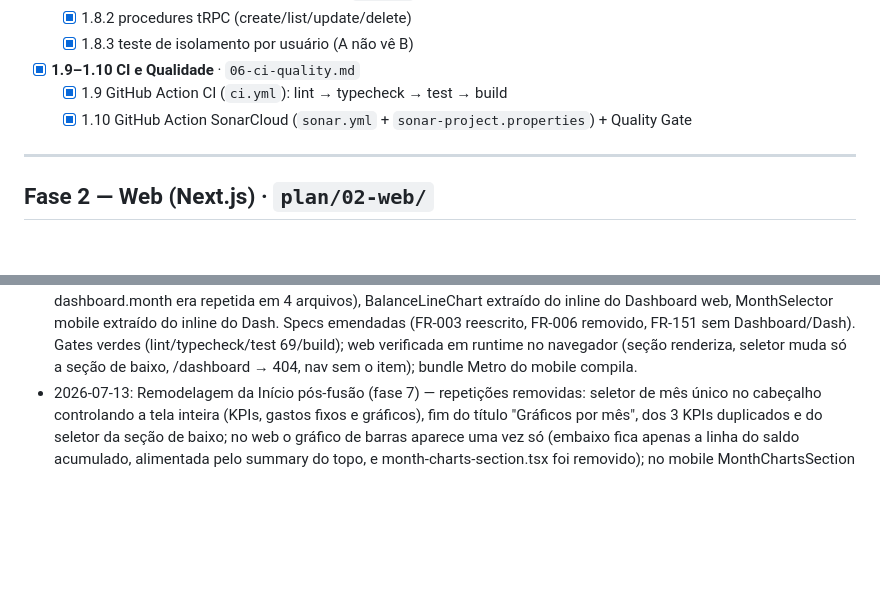
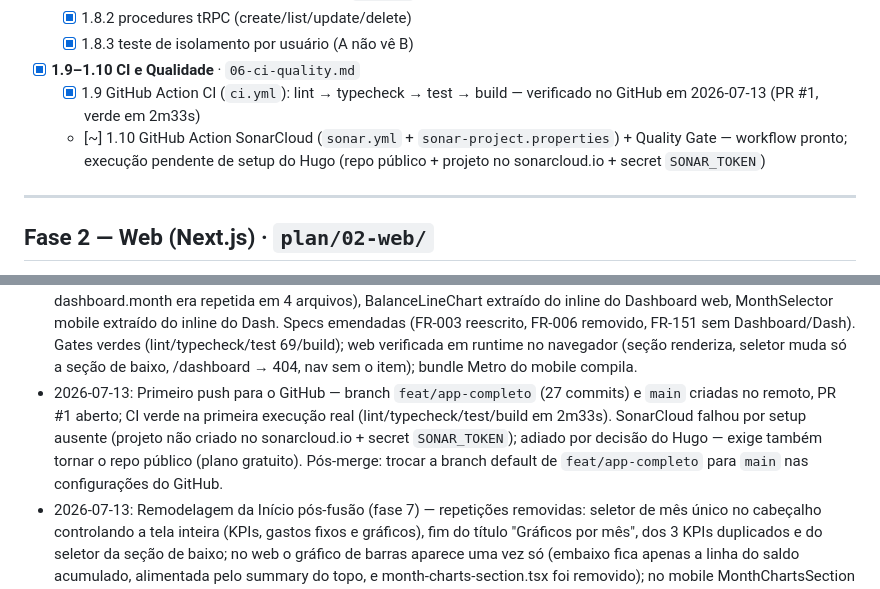
Before and after one commit to hrzanni/PlanMyFinances-App, a Markdown page: run_tasks.md, 2 parts joined by grey strips. Drawn GitHub-style; blank space fills up the shorter version.

Commit message:
docs: registra CI verde no GitHub (PR #1) e pendência de setup do SonarCloud
Co-Authored-By: Claude Fable 5 <noreply@anthropic.com>

```diff
--- a/run_tasks.md
+++ b/run_tasks.md
@@ -48,8 +48,8 @@ Entrega: monorepo funcionando, API tRPC no ar, banco (com tabelas de gastos fixo
   - [x] 1.8.2 procedures tRPC (create/list/update/delete)
   - [x] 1.8.3 teste de isolamento por usuário (A não vê B)
 - [x] **1.9–1.10 CI e Qualidade** · `06-ci-quality.md`
-  - [x] 1.9 GitHub Action CI (`ci.yml`): lint → typecheck → test → build
-  - [x] 1.10 GitHub Action SonarCloud (`sonar.yml` + `sonar-project.properties`) + Quality Gate
+  - [x] 1.9 GitHub Action CI (`ci.yml`): lint → typecheck → test → build — verificado no GitHub em 2026-07-13 (PR #1, verde em 2m33s)
+  - [~] 1.10 GitHub Action SonarCloud (`sonar.yml` + `sonar-project.properties`) + Quality Gate — workflow pronto; execução pendente de setup do Hugo (repo público + projeto no sonarcloud.io + secret `SONAR_TOKEN`)
 
 ---
 
@@ -159,5 +159,6 @@ Entrega: rota `/dashboard` (web) e tab "Dash" (mobile) removidas; conteúdo unif
 - 2026-07-09: Paridade mobile + polimento — criar/excluir cobrança e fatura no mobile (installment-form-modal), CRUD de subcategorias e exclusão de categoria (category-block), confirmação destrutiva via Alert (lib/confirm), badge de status no InstallmentCard, Ionicons no lugar de emojis (tabs e menu Mais, @expo/vector-icons declarado para o pnpm estrito). Lógica de draft de installment movida de apps/web para @pmf/core (validateInstallmentDraft com RN-004 + formato de data). Gates verdes; web verificada em runtime (criar com vírgula, erro RN-004, excluir); bundle Metro compila com os módulos novos. Teste de toque no Expo Go pendente (aparelho).
 - 2026-07-09: Paridade mobile completa — gastos fixos com editar/excluir e campo categoria (form extraído em fixed-expense-form.tsx, espelha FR-105), pastas com arquivar/reativar/excluir no card expandido, excluir transação no Histórico (TxRow com onDelete opcional; Início e Pastas seguem sem ação, como na web). Gates verdes; bundle Metro compila com os módulos novos. Toda ação destrutiva passa por confirmDelete.
 - 2026-07-13: Fase 7 concluída — fusão Início/Dashboard nas duas plataformas: rota /dashboard e tab Dash removidas (mobile 5→4 tabs), seção "Gráficos por mês" (seletor de mês, KPIs, linha de saldo acumulado, barras) dentro da Início via scroll, com mês independente do topo. Duplicações eliminadas: hook useMonthSummary por plataforma (query dashboard.month era repetida em 4 arquivos), BalanceLineChart extraído do inline do Dashboard web, MonthSelector mobile extraído do inline do Dash. Specs emendadas (FR-003 reescrito, FR-006 removido, FR-151 sem Dashboard/Dash). Gates verdes (lint/typecheck/test 69/build); web verificada em runtime no navegador (seção renderiza, seletor muda só a seção de baixo, /dashboard → 404, nav sem o item); bundle Metro do mobile compila.
+- 2026-07-13: Primeiro push para o GitHub — branch `feat/app-completo` (27 commits) e `main` criadas no remoto, PR #1 aberto; CI verde na primeira execução real (lint/typecheck/test/build em 2m33s). SonarCloud falhou por setup ausente (projeto não criado no sonarcloud.io + secret `SONAR_TOKEN`); adiado por decisão do Hugo — exige também tornar o repo público (plano gratuito). Pós-merge: trocar a branch default de `feat/app-completo` para `main` nas configurações do GitHub.
 - 2026-07-13: Remodelagem da Início pós-fusão (fase 7) — repetições removidas: seletor de mês único no cabeçalho controlando a tela inteira (KPIs, gastos fixos e gráficos), fim do título "Gráficos por mês", dos 3 KPIs duplicados e do seletor da seção de baixo; no web o gráfico de barras aparece uma vez só (embaixo fica apenas a linha do saldo acumulado, alimentada pelo summary do topo, e month-charts-section.tsx foi removido); no mobile MonthChartsSection recebe month por prop e mantém linha + barras. Emendas registradas no design doc de 2026-07-10 e FR-003 reescrito.
 - 2026-07-09: Perfil do usuário (web + mobile) e saudação — router tRPC `users` (me/updateName sobre a tabela users do Better Auth, funciona no bypass), tela /perfil na web (nome editável, email fixo, sair) e Mais → Perfil no mobile, rodapé da sidebar vira link de perfil com nome/email via users.me, "Bem-vindo, {primeiro nome}" nas telas iniciais (`firstName` puro em @pmf/core, com testes). Gates verdes; web verificada em runtime (salvar, erro "Informe o nome", saudação atualiza); bundle Metro compila com os módulos novos.
```
